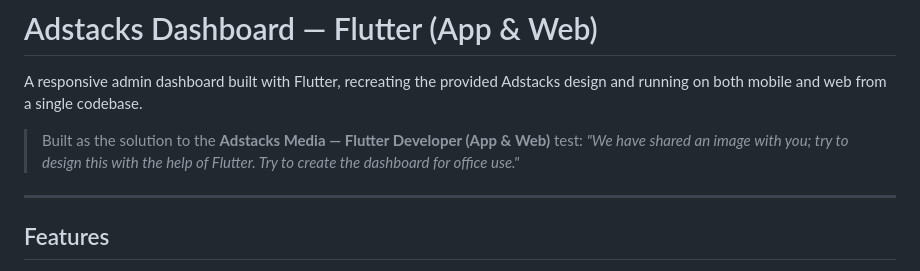
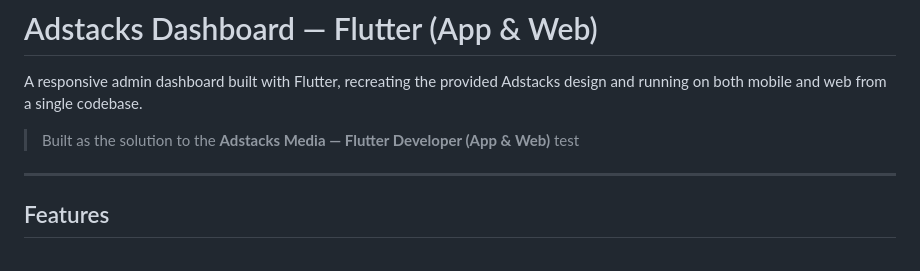
Before and after one commit to Shivam-kushwah/adstacks_demo, a Markdown page: README.md, the part around the change. Drawn GitHub-style.

```diff
--- a/README.md
+++ b/README.md
@@ -3,8 +3,7 @@
 A responsive admin dashboard built with Flutter, recreating the provided Adstacks
 design and running on both mobile and web from a single codebase.
 
-> Built as the solution to the **Adstacks Media — Flutter Developer (App & Web)** test:
-> *"We have shared an image with you; try to design this with the help of Flutter. Try to create the dashboard for office use."*
+> Built as the solution to the **Adstacks Media — Flutter Developer (App & Web)** test
 
 ---
 
```
